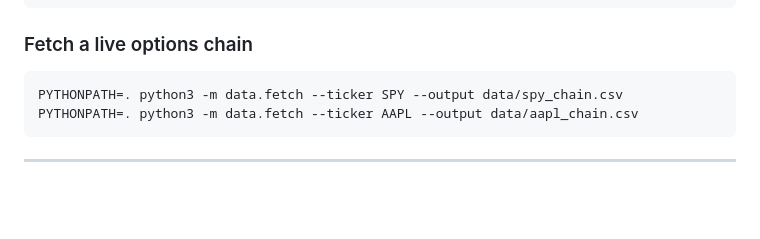
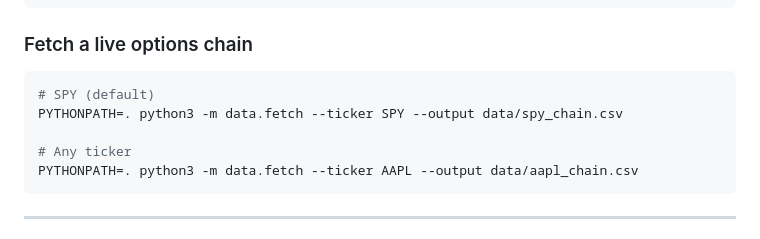
Before and after one commit to jaamesm/options-pricer, a Markdown page: README.md, the part around the change. Drawn GitHub-style; blank space fills up the shorter version.

````diff
--- a/README.md
+++ b/README.md
@@ -251,7 +251,10 @@ print(iv.solve(p, mkt, "call"))  # recovers 0.2000
 ### Fetch a live options chain
 
 ```bash
+# SPY (default)
 PYTHONPATH=. python3 -m data.fetch --ticker SPY --output data/spy_chain.csv
+
+# Any ticker
 PYTHONPATH=. python3 -m data.fetch --ticker AAPL --output data/aapl_chain.csv
 ```
 
````
